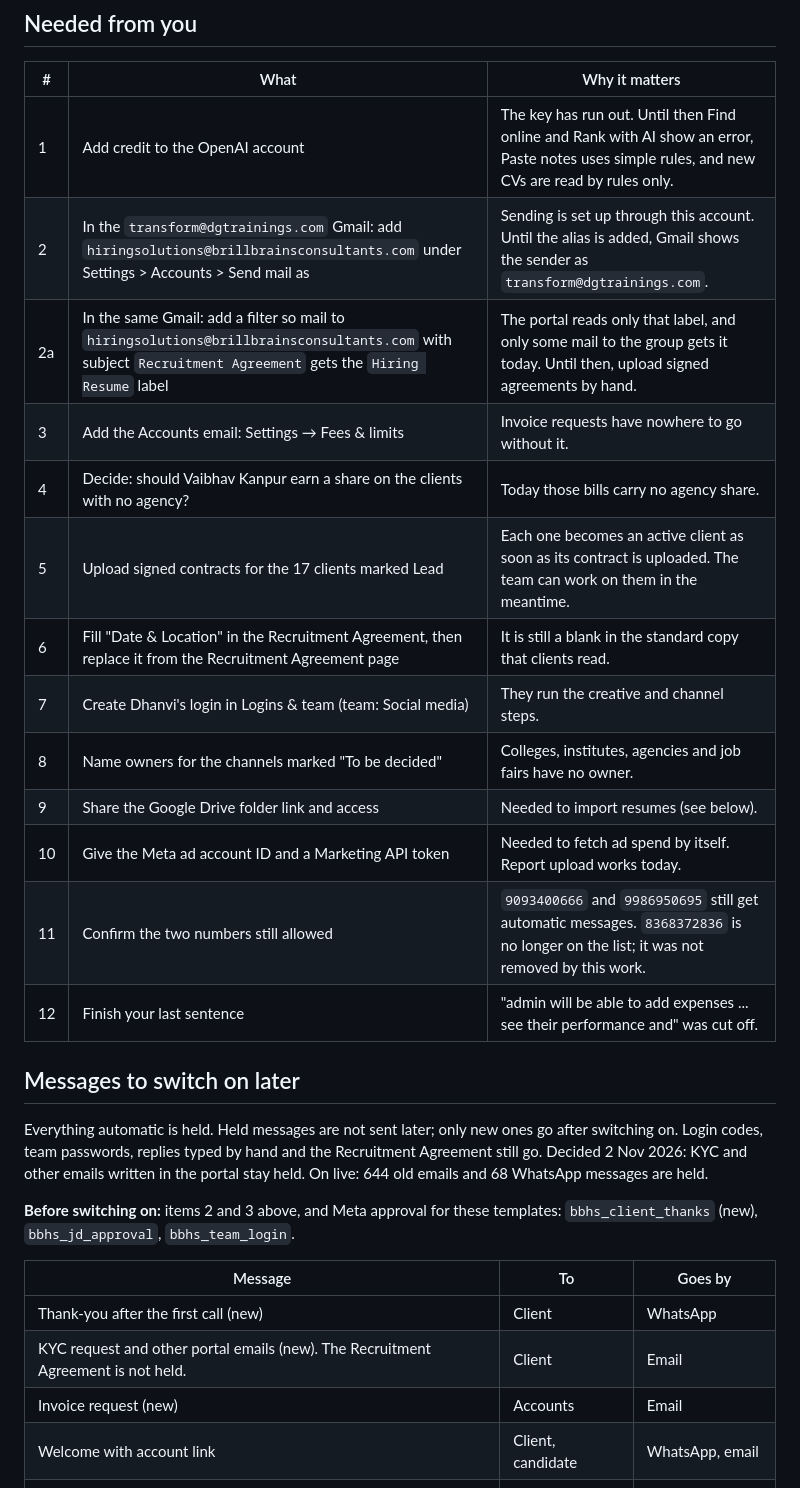
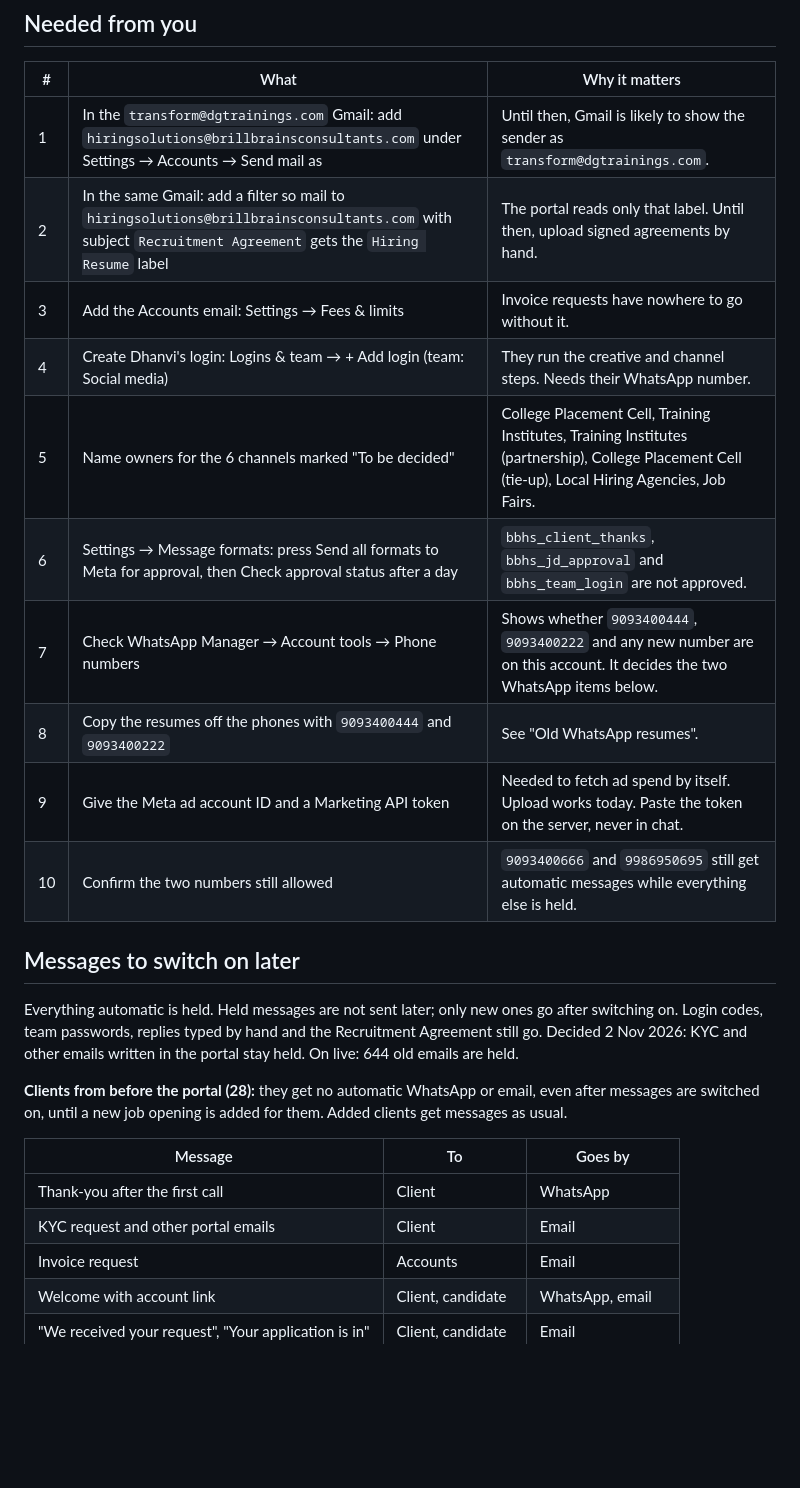
Before and after one commit to brillbrainstechteam/BBHiringSolutions, a Markdown page: docs/PENDING.md, the part around one of its changes. Drawn GitHub-style; blank space fills up the shorter version.

Commit message:
Pending list: where everything stands after the import
Co-Authored-By: Claude Opus 5.5 <noreply@anthropic.com>

```diff
--- a/docs/PENDING.md
+++ b/docs/PENDING.md
@@ -6,31 +6,28 @@ Last updated 2 Nov 2026. The live list of messages is in the portal: Settings
 
 | # | What | Why it matters |
 |---|---|---|
-| 1 | Add credit to the OpenAI account | The key has run out. Until then Find online and Rank with AI show an error, Paste notes uses simple rules, and new CVs are read by rules only. |
-| 2 | In the `transform@dgtrainings.com` Gmail: add `hiringsolutions@brillbrainsconsultants.com` under Settings > Accounts > Send mail as | Sending is set up through this account. Until the alias is added, Gmail shows the sender as `transform@dgtrainings.com`. |
-| 2a | In the same Gmail: add a filter so mail to `hiringsolutions@brillbrainsconsultants.com` with subject `Recruitment Agreement` gets the `Hiring Resume` label | The portal reads only that label, and only some mail to the group gets it today. Until then, upload signed agreements by hand. |
+| 1 | In the `transform@dgtrainings.com` Gmail: add `hiringsolutions@brillbrainsconsultants.com` under Settings → Accounts → Send mail as | Until then, Gmail is likely to show the sender as `transform@dgtrainings.com`. |
+| 2 | In the same Gmail: add a filter so mail to `hiringsolutions@brillbrainsconsultants.com` with subject `Recruitment Agreement` gets the `Hiring Resume` label | The portal reads only that label. Until then, upload signed agreements by hand. |
 | 3 | Add the Accounts email: Settings → Fees & limits | Invoice requests have nowhere to go without it. |
-| 4 | Decide: should Vaibhav Kanpur earn a share on the clients with no agency? | Today those bills carry no agency share. |
-| 5 | Upload signed contracts for the 17 clients marked Lead | Each one becomes an active client as soon as its contract is uploaded. The team can work on them in the meantime. |
-| 6 | Fill "Date & Location" in the Recruitment Agreement, then replace it from the Recruitment Agreement page | It is still a blank in the standard copy that clients read. |
-| 7 | Create Dhanvi's login in Logins & team (team: Social media) | They run the creative and channel steps. |
-| 8 | Name owners for the channels marked "To be decided" | Colleges, institutes, agencies and job fairs have no owner. |
-| 9 | Share the Google Drive folder link and access | Needed to import resumes (see below). |
-| 10 | Give the Meta ad account ID and a Marketing API token | Needed to fetch ad spend by itself. Report upload works today. |
-| 11 | Confirm the two numbers still allowed | `9093400666` and `9986950695` still get automatic messages. `8368372836` is no longer on the list; it was not removed by this work. |
-| 12 | Finish your last sentence | "admin will be able to add expenses ... see their performance and" was cut off. |
+| 4 | Create Dhanvi's login: Logins & team → + Add login (team: Social media) | They run the creative and channel steps. Needs their WhatsApp number. |
+| 5 | Name owners for the 6 channels marked "To be decided" | College Placement Cell, Training Institutes, Training Institutes (partnership), College Placement Cell (tie-up), Local Hiring Agencies, Job Fairs. |
+| 6 | Settings → Message formats: press Send all formats to Meta for approval, then Check approval status after a day | `bbhs_client_thanks`, `bbhs_jd_approval` and `bbhs_team_login` are not approved. |
+| 7 | Check WhatsApp Manager → Account tools → Phone numbers | Shows whether `9093400444`, `9093400222` and any new number are on this account. It decides the two WhatsApp items below. |
+| 8 | Copy the resumes off the phones with `9093400444` and `9093400222` | See "Old WhatsApp resumes". |
+| 9 | Give the Meta ad account ID and a Marketing API token | Needed to fetch ad spend by itself. Upload works today. Paste the token on the server, never in chat. |
+| 10 | Confirm the two numbers still allowed | `9093400666` and `9986950695` still get automatic messages while everything else is held. |
 
 ## Messages to switch on later
 
-Everything automatic is held. Held messages are not sent later; only new ones go after switching on. Login codes, team passwords, replies typed by hand and the Recruitment Agreement still go. Decided 2 Nov 2026: KYC and other emails written in the portal stay held. On live: 644 old emails and 68 WhatsApp messages are held.
+Everything automatic is held. Held messages are not sent later; only new ones go after switching on. Login codes, team passwords, replies typed by hand and the Recruitment Agreement still go. Decided 2 Nov 2026: KYC and other emails written in the portal stay held. On live: 644 old emails are held.
 
-**Before switching on:** items 2 and 3 above, and Meta approval for these templates: `bbhs_client_thanks` (new), `bbhs_jd_approval`, `bbhs_team_login`.
+**Clients from before the portal (28):** they get no automatic WhatsApp or email, even after messages are switched on, until a new job opening is added for them. Added clients get messages as usual.
 
 | Message | To | Goes by |
 |---|---|---|
-| Thank-you after the first call (new) | Client | WhatsApp |
-| KYC request and other portal emails (new). The Recruitment Agreement is not held. | Client | Email |
-| Invoice request (new) | Accounts | Email |
+| Thank-you after the first call | Client | WhatsApp |
+| KYC request and other portal emails | Client | Email |
+| Invoice request | Accounts | Email |
 | Welcome with account link | Client, candidate | WhatsApp, email |
 | "We received your request", "Your application is in" | Client, candidate | Email |
 | Job description for approval | Client | WhatsApp, email |
```
Also changed, not shown: other parts of docs/PENDING.md (+13 -6 lines).
